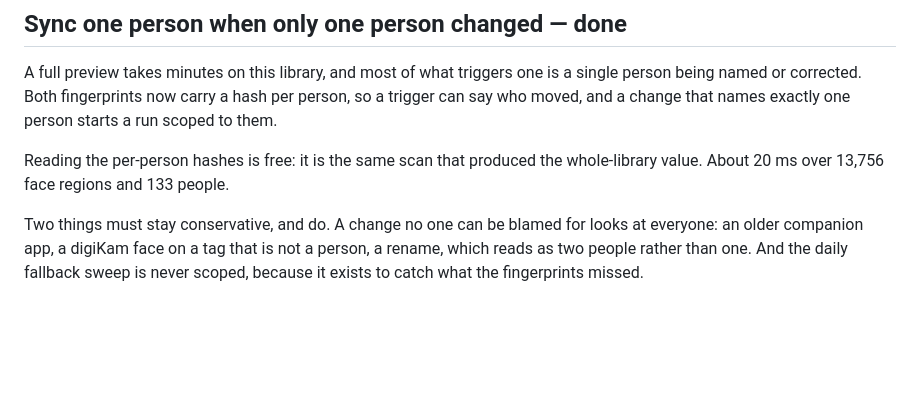
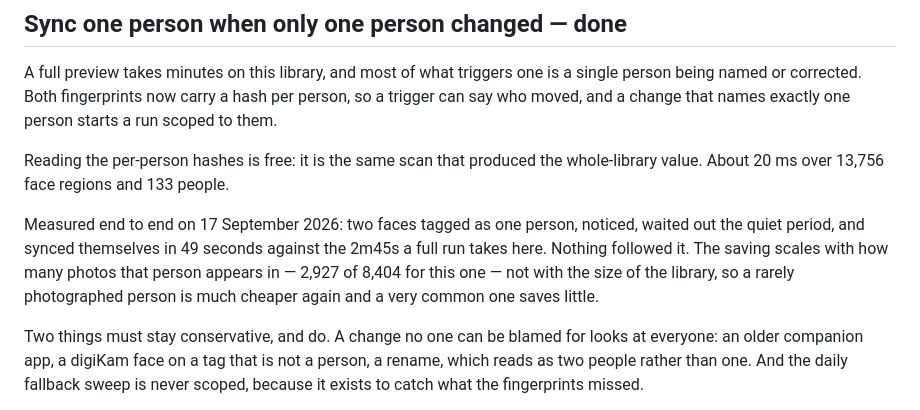
Before and after one commit to keithvassallomt/digikam-memories-sync, a Markdown page: backlog.md, the part around the change. Rendered like a GitHub page; blank space fills up the shorter version.

Commit message:
Record what scoping actually saved
Two faces tagged as one person, noticed, waited out, and synced in 49 seconds
against the 2m45s a full run takes on this library, with nothing following it.

Also what it does not save: the scan walks every photo that person appears in,
2,927 of 8,404 here, so the saving is against how often someone is photographed
rather than against the size of the library.

Co-Authored-By: Claude Opus 5 (1M context) <noreply@anthropic.com>

```diff
--- a/backlog.md
+++ b/backlog.md
@@ -42,6 +42,13 @@ person starts a run scoped to them.
 
 Reading the per-person hashes is free: it is the same scan that produced the
 whole-library value. About 20 ms over 13,756 face regions and 133 people.
+
+Measured end to end on 17 September 2026: two faces tagged as one person,
+noticed, waited out the quiet period, and synced themselves in 49 seconds
+against the 2m45s a full run takes here. Nothing followed it. The saving scales
+with how many photos that person appears in — 2,927 of 8,404 for this one — not
+with the size of the library, so a rarely photographed person is much cheaper
+again and a very common one saves little.
 
 Two things must stay conservative, and do. A change no one can be blamed for
 looks at everyone: an older companion app, a digiKam face on a tag that is not
```
